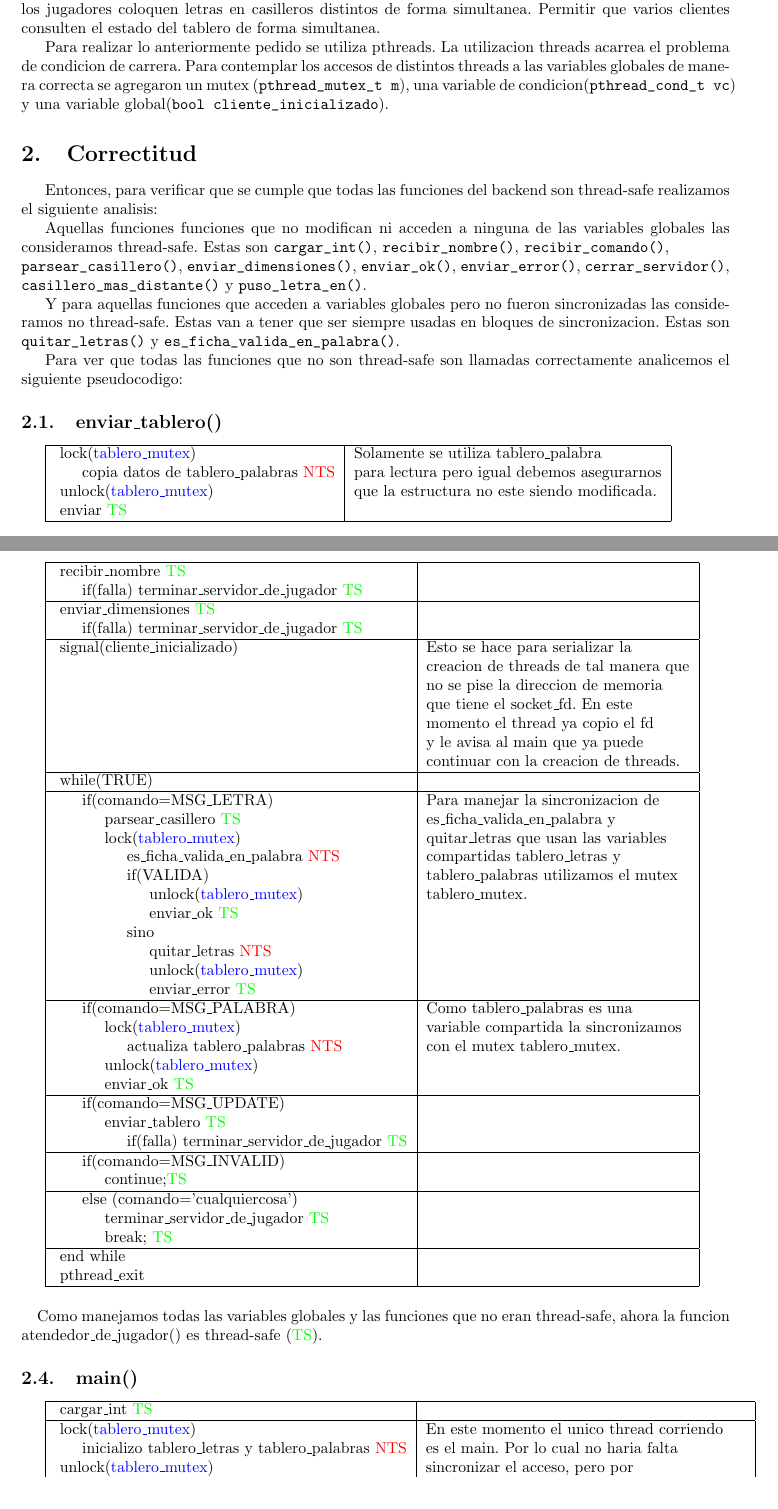
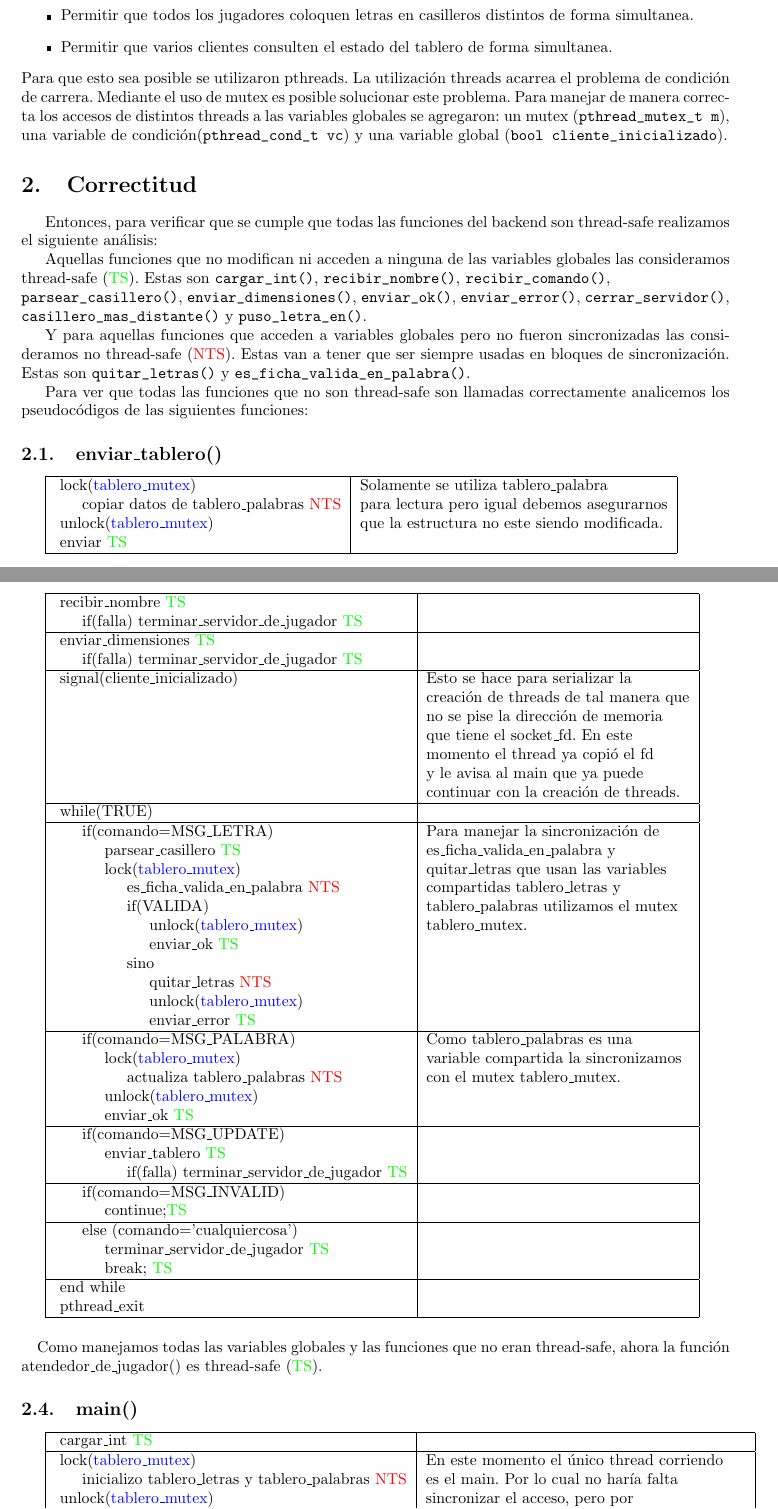
Before and after one commit to cengler/ubuntu-tp-2011, a LaTeX document (tp2-pthreads/informe/Informe.tex, which reads tp2-pthreads/informe/parte1.tex): two parts of pages 3 and 4 of 5, joined at a grey line, cut so that both start at the same text. Compiled offline with pdfLaTeX.

Commit message:
Los acentos.

```diff
--- a/tp2-pthreads/informe/parte1.tex
+++ b/tp2-pthreads/informe/parte1.tex
@@ -1,9 +1,2 @@
 \section{Introducci\'on}
 
-Para la resolucion del problema planteado se decidio implementar un nuevo backend. Este nuevo backend llamado backend\_multi, contempla el acceso de multiples clientes al juego SOScrable. Para realizar esto correctamente la implementacion del nuevo backend tiene que estar libre de condiciones de carrera y ademas:
-
-Permitir que multiples clientes se conecten al backend de forma simultanea.
-Permitir que todos los jugadores coloquen letras en casilleros distintos de forma simultanea.
-Permitir que varios clientes consulten el estado del tablero de forma simultanea.
-
-Para realizar lo anteriormente pedido se utiliza pthreads. La utilizacion threads acarrea el problema de condicion de carrera. Para contemplar los accesos de distintos threads a las variables globales de manera correcta se agregaron un mutex (\verb|pthread_mutex_t m|), una variable de condicion(\verb|pthread_cond_t vc|) y una variable global(\verb|bool cliente_inicializado|).
@@ -10,21 +6,26 @@ Para realizar lo anteriormente pedido se utiliza pthreads. La utilizacion thread
+ \item Permitir que todos los jugadores coloquen letras en casilleros distintos de forma simultanea.
+ \item Permitir que varios clientes consulten el estado del tablero de forma simultanea.
+\end{itemize}
+Para que esto sea posible se utilizaron pthreads. La utilizaci\'on threads acarrea el problema de condici\'on de carrera. Mediante el uso de mutex es posible solucionar este problema. Para manejar de manera correcta los accesos de distintos threads a las variables globales se agregaron: un mutex (\verb|pthread_mutex_t m|), una variable de condici\'on(\verb|pthread_cond_t vc|) y una variable global (\verb|bool cliente_inicializado|).
 
 \section{Correctitud}
 
-Entonces, para verificar que se cumple que todas las funciones del backend son thread-safe realizamos el siguiente analisis:
+Entonces, para verificar que se cumple que todas las funciones del backend son thread-safe realizamos el siguiente an\'alisis:
 
-Aquellas funciones funciones que no modifican ni acceden a ninguna de las variables globales las consideramos thread-safe. Estas son \verb|cargar_int()|, \verb|recibir_nombre()|, \verb|recibir_comando()|, \\
-\verb|parsear_casillero()|, \verb|enviar_dimensiones()|, \verb|enviar_ok()|, \verb|enviar_error()|, \verb|cerrar_servidor()|, \verb|casillero_mas_distante()| y \verb|puso_letra_en()|.
+Aquellas funciones que no modifican ni acceden a ninguna de las variables globales las consideramos thread-safe (\ts). Estas son \verb|cargar_int()|, \verb|recibir_nombre()|, \verb|recibir_comando()|, \\
+\verb|parsear_casillero()|, \verb|enviar_dimensiones()|, \verb|enviar_ok()|, \verb|enviar_error()|, \verb|cerrar_servidor()|, \\
+\verb|casillero_mas_distante()| y \verb|puso_letra_en()|.
 
-Y para aquellas funciones que acceden a variables globales pero no fueron sincronizadas las consideramos no thread-safe. Estas van a tener que ser siempre usadas en bloques de sincronizacion. Estas son \verb|quitar_letras()| y \verb|es_ficha_valida_en_palabra()|.
+Y para aquellas funciones que acceden a variables globales pero no fueron sincronizadas las consideramos no thread-safe (\nts). Estas van a tener que ser siempre usadas en bloques de sincronizaci\'on. Estas son \verb|quitar_letras()| y \verb|es_ficha_valida_en_palabra()|.
 
-Para ver que todas las funciones que no son thread-safe son llamadas correctamente analicemos el siguiente pseudocodigo:
+Para ver que todas las funciones que no son thread-safe son llamadas correctamente analicemos los pseudoc\'odigos de las siguientes funciones:
 
 \subsection{enviar\_tablero()}
 
 \begin{tabular}{|l|l|}
 \hline
-\hspace*{0cm} lock(\tmutex)				& Solamente se utiliza tablero\_palabra\\
-\hspace*{0.5cm} copia datos de tablero\_palabras \nts 	& para lectura pero igual debemos asegurarnos \\
+\hspace*{0cm} lock(\tmutex)				& Solamente se utiliza tablero\_palabra \\
+\hspace*{0.5cm} copiar datos de tablero\_palabras \nts 	& para lectura pero igual debemos asegurarnos \\
 \hspace*{0cm} unlock(\tmutex) 				& que la estructura no este siendo modificada. \\
 \hspace*{0cm} enviar \ts & \\
 \hline
@@ -110,8 +111,8 @@ Como manejamos todas las variables globales y las funciones que no eran thread-s
 \hline
 \hspace*{0cm} cargar\_int \ts & \\
 \hline
-\hspace*{0cm} lock(\tmutex) & En este momento el unico thread corriendo \\
-\hspace*{0.5cm} inicializo tablero\_letras y tablero\_palabras \nts & es el main. Por lo cual no haria falta\\
-\hspace*{0cm} unlock(\tmutex) & sincronizar el acceso, pero por \\
-& consistencia lo sincronizamos.\\
+\hspace*{0cm} lock(\tmutex) 						& En este momento el \'unico thread corriendo \\
+\hspace*{0.5cm} inicializo tablero\_letras y tablero\_palabras \nts 	& es el main. Por lo cual no har\'ia falta \\
+\hspace*{0cm} unlock(\tmutex) 						& sincronizar el acceso, pero por \\
+									& consistencia lo sincronizamos. \\
 \hline
```
Also changed, not shown: tp2-pthreads/informe/parte2.tex (+2 -2 lines), tp2-pthreads/informe/parte1.tex (37 more changed lines).
